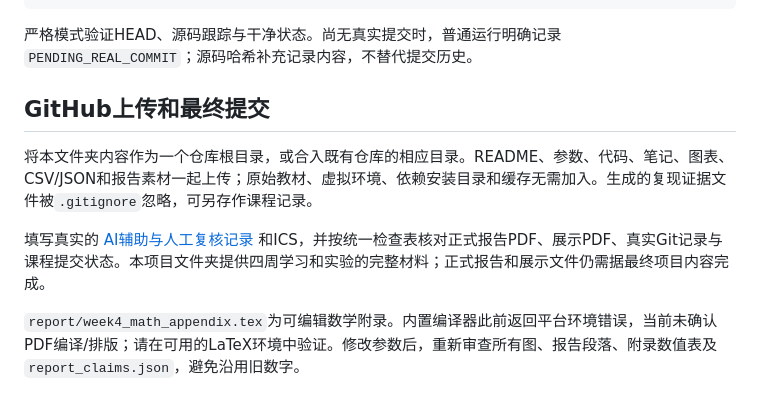
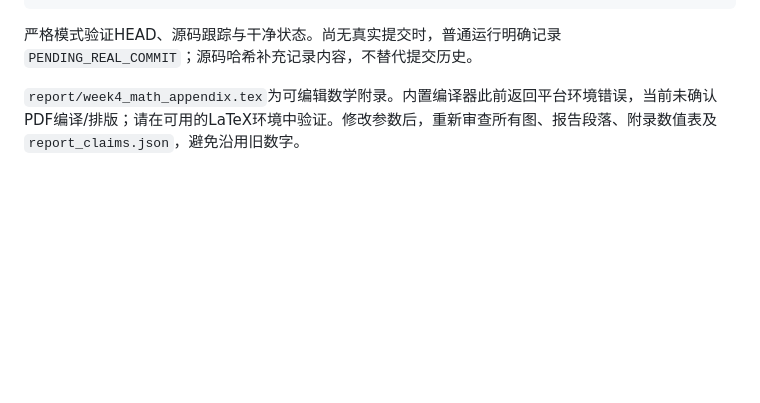
Before and after one commit to julhogetsush-boop/PMSM-ODE-project-1, a Markdown page: README.md, the part around the change. Drawn GitHub-style; blank space fills up the shorter version.

```diff
--- a/README.md
+++ b/README.md
@@ -157,10 +157,6 @@ python code/week4_reproduction.py --require-clean-commit --expected-commit YOUR_
 
 严格模式验证HEAD、源码跟踪与干净状态。尚无真实提交时，普通运行明确记录 `PENDING_REAL_COMMIT`；源码哈希补充记录内容，不替代提交历史。
 
-## GitHub上传和最终提交
 
-将本文件夹内容作为一个仓库根目录，或合入既有仓库的相应目录。README、参数、代码、笔记、图表、CSV/JSON和报告素材一起上传；原始教材、虚拟环境、依赖安装目录和缓存无需加入。生成的复现证据文件被`.gitignore`忽略，可另存作课程记录。
-
-填写真实的 [AI辅助与人工复核记录](AI_Transparency_Log.md) 和ICS，并按统一检查表核对正式报告PDF、展示PDF、真实Git记录与课程提交状态。本项目文件夹提供四周学习和实验的完整材料；正式报告和展示文件仍需据最终项目内容完成。
 
 `report/week4_math_appendix.tex`为可编辑数学附录。内置编译器此前返回平台环境错误，当前未确认PDF编译/排版；请在可用的LaTeX环境中验证。修改参数后，重新审查所有图、报告段落、附录数值表及`report_claims.json`，避免沿用旧数字。
```
